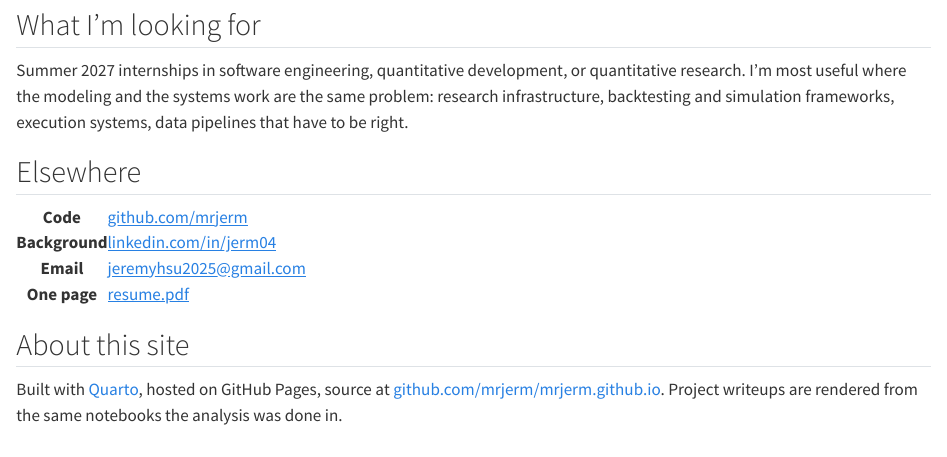
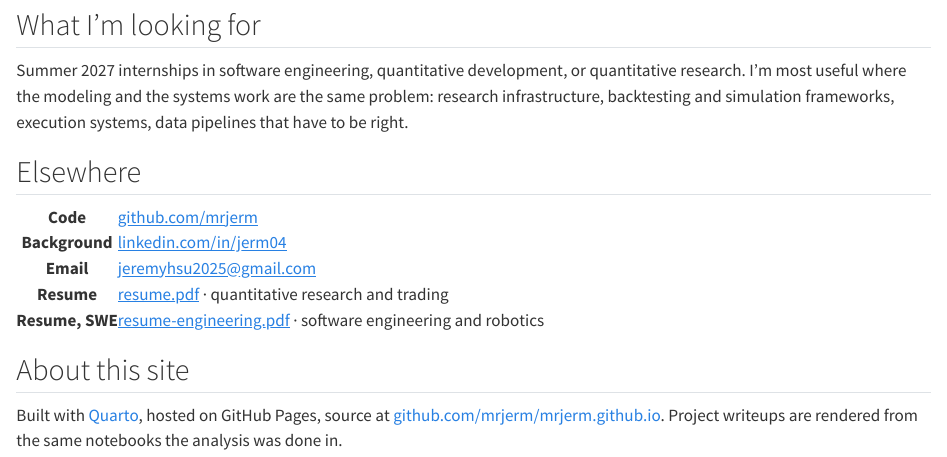
Before and after one commit to mrjerm/mrjerm.github.io, a Quarto document (about.qmd): the page in a window 1100 px wide, from 520 px down. Rendered offline with R 4.5, knitr and Pandoc in place of Quarto, with nearby package versions.

Commit message:
Publish the engineering resume alongside the quant one
Adds resume-engineering.pdf, linked from the About page's Elsewhere table
next to the existing one, both labelled by focus. Nav and hero keep pointing
at the quant resume, which is what the front page is built around; this is a
second link for the SWE lane rather than a replacement.

Its Kintoun bullets now match the notebook. The earlier version claimed
trained ML meta-filters and Monte Carlo / Kelly position sizing, neither of
which appears anywhere in the notebook - the ML work is listed there as
future work. It now describes the event-driven ORB backtester, the
timezone and feed-degradation handling, and the vectorized-indicator /
event-driven-execution split, with figures checked against the notebook's
own output: 1,062 trades, profit factor 1.47, 33.9% win rate, Sharpe 2.28,
max drawdown -8.46%.

Both PDFs verified clean of live fund figures and of signal detail, at the
root and in docs/.

Co-Authored-By: Claude Opus 5 <noreply@anthropic.com>

````diff
--- a/_quarto.yml
+++ b/_quarto.yml
@@ -8,6 +8,7 @@ project:
     - "*.ipynb"
   resources:
     - "resume.pdf"
+    - "resume-engineering.pdf"
 
 website:
   title: "Jeremy Hsu"
--- a/about.qmd
+++ b/about.qmd
@@ -48,7 +48,8 @@ systems, data pipelines that have to be right.
 <tr><th>Code</th><td><a href="https://github.com/mrjerm">github.com/mrjerm</a></td></tr>
 <tr><th>Background</th><td><a href="https://www.linkedin.com/in/jerm04/">linkedin.com/in/jerm04</a></td></tr>
 <tr><th>Email</th><td><a href="mailto:jeremyhsu2025@gmail.com">jeremyhsu2025@gmail.com</a></td></tr>
-<tr><th>One page</th><td><a href="resume.pdf">resume.pdf</a></td></tr>
+<tr><th>Resume</th><td><a href="resume.pdf">resume.pdf</a> &middot; quantitative research and trading</td></tr>
+<tr><th>Resume, SWE</th><td><a href="resume-engineering.pdf">resume-engineering.pdf</a> &middot; software engineering and robotics</td></tr>
 </table>
 ```
 
````
Also changed, not shown: docs/search.json, resume-engineering.pdf (added), 3 other files.
